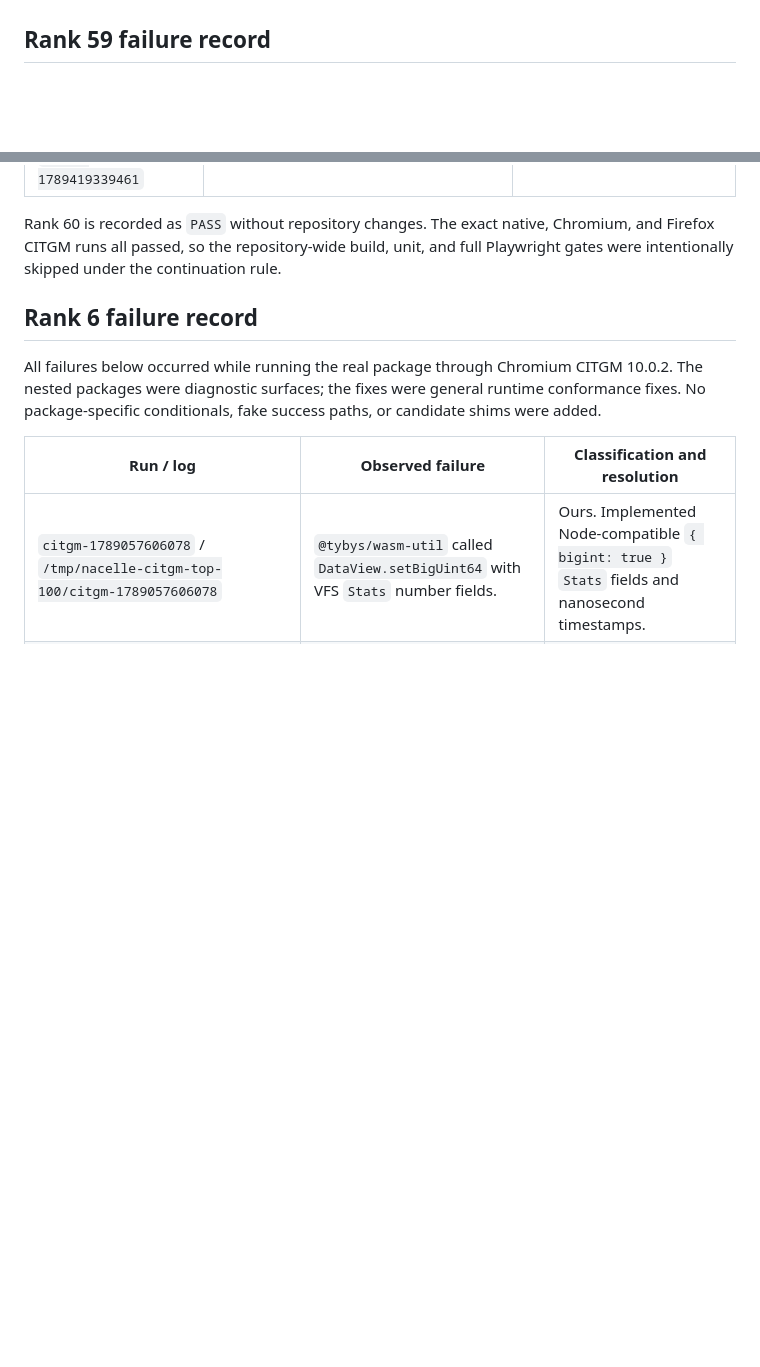
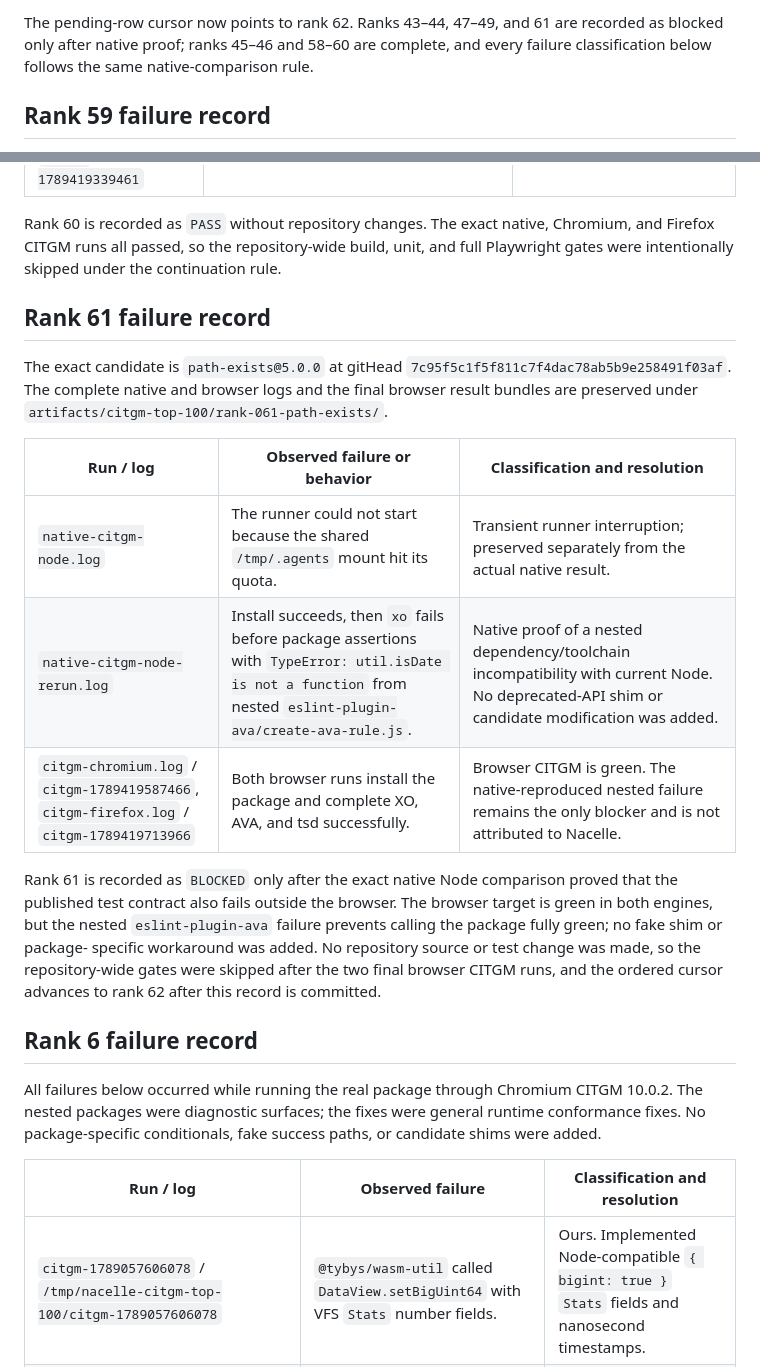
Before and after one commit to robertinglin/nacelle, a Markdown page: CITGM-TOP-100-STATUS.md, 2 parts joined by grey strips. GitHub-like rendering; blank space fills up the shorter version.

Commit message:
record path-exists native toolchain blocker

```diff
--- a/CITGM-TOP-100-STATUS.md
+++ b/CITGM-TOP-100-STATUS.md
@@ -133,3 +130,7 @@ and every failure classification below follows the same native-comparison rule.
+The pending-row cursor now points to rank 62. Ranks 43–44, 47–49, and 61 are
+recorded as blocked only after native proof; ranks 45–46 and 58–60 are
+complete, and every failure classification below follows the same
+native-comparison rule.
 
 ## Rank 59 failure record
 
@@ -185,6 +186,27 @@ Rank 60 is recorded as `PASS` without repository changes. The exact native,
 Chromium, and Firefox CITGM runs all passed, so the repository-wide build, unit,
 and full Playwright gates were intentionally skipped under the continuation
 rule.
+
+## Rank 61 failure record
+
+The exact candidate is `path-exists@5.0.0` at gitHead
+`7c95f5c1f5f811c7f4dac78ab5b9e258491f03af`. The complete native and browser
+logs and the final browser result bundles are preserved under
+`artifacts/citgm-top-100/rank-061-path-exists/`.
+
+| Run / log | Observed failure or behavior | Classification and resolution |
+| --- | --- | --- |
+| `native-citgm-node.log` | The runner could not start because the shared `/tmp/.agents` mount hit its quota. | Transient runner interruption; preserved separately from the actual native result. |
+| `native-citgm-node-rerun.log` | Install succeeds, then `xo` fails before package assertions with `TypeError: util.isDate is not a function` from nested `eslint-plugin-ava/create-ava-rule.js`. | Native proof of a nested dependency/toolchain incompatibility with current Node. No deprecated-API shim or candidate modification was added. |
+| `citgm-chromium.log` / `citgm-1789419587466`, `citgm-firefox.log` / `citgm-1789419713966` | Both browser runs install the package and complete XO, AVA, and tsd successfully. | Browser CITGM is green. The native-reproduced nested failure remains the only blocker and is not attributed to Nacelle. |
+
+Rank 61 is recorded as `BLOCKED` only after the exact native Node comparison
+proved that the published test contract also fails outside the browser. The
+browser target is green in both engines, but the nested `eslint-plugin-ava`
+failure prevents calling the package fully green; no fake shim or package-
+specific workaround was added. No repository source or test change was made,
+so the repository-wide gates were skipped after the two final browser CITGM
+runs, and the ordered cursor advances to rank 62 after this record is committed.
 
 ## Rank 6 failure record
 
```
Also changed, not shown: other parts of CITGM-TOP-100-STATUS.md (+41 -44 lines).
